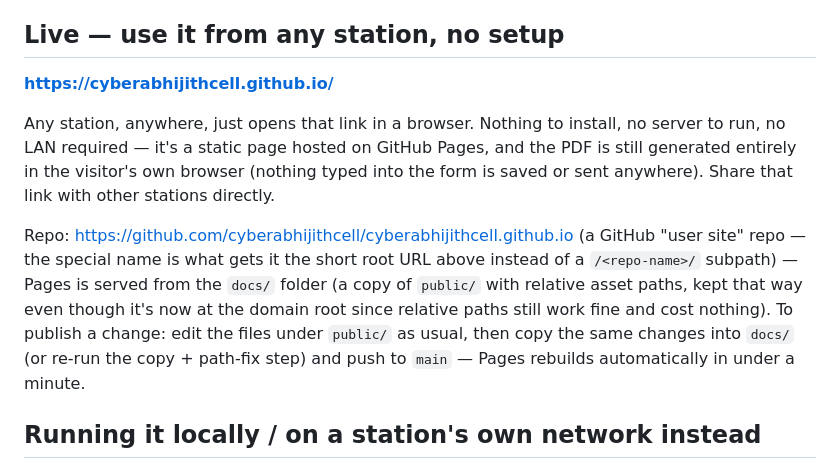
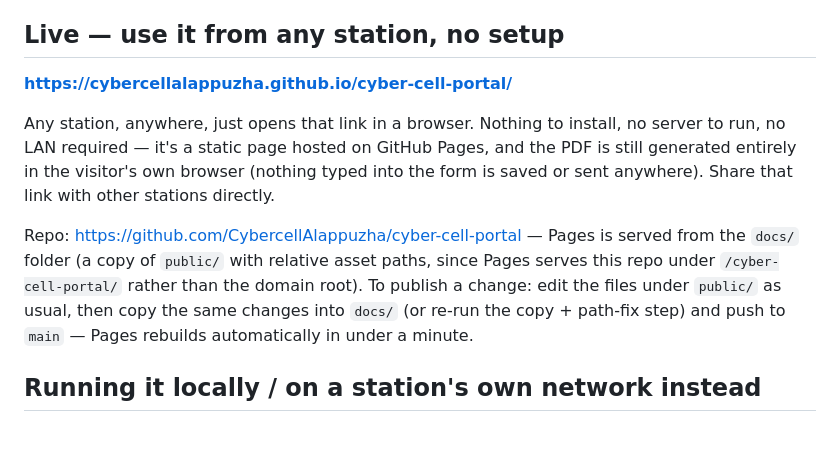
Before and after one commit to CybercellAlappuzha/cyber-cell-portal, a Markdown page: README.md, the part around the change. Rendered like a GitHub page; blank space fills up the shorter version.

Commit message:
Move to new account/URL: cybercellalappuzha.github.io/cyber-cell-portal
Rehosted under a new GitHub account (CybercellAlappuzha) to keep any
personal name out of the public URL. Same repo layout: docs/ still
serves the site.

Co-Authored-By: Claude Sonnet 5 <noreply@anthropic.com>
Claude-Session: https://claude.ai/code/session_01UBQBonk5r4PvFsqZqY4xJV

```diff
--- a/README.md
+++ b/README.md
@@ -8,21 +8,19 @@ nothing saved or sent anywhere by this app.
 
 ## Live — use it from any station, no setup
 
-**https://cyberabhijithcell.github.io/**
+**https://cybercellalappuzha.github.io/cyber-cell-portal/**
 
 Any station, anywhere, just opens that link in a browser. Nothing to install, no
 server to run, no LAN required — it's a static page hosted on GitHub Pages, and the
 PDF is still generated entirely in the visitor's own browser (nothing typed into the
 form is saved or sent anywhere). Share that link with other stations directly.
 
-Repo: https://github.com/cyberabhijithcell/cyberabhijithcell.github.io (a GitHub
-"user site" repo — the special name is what gets it the short root URL above instead
-of a `/<repo-name>/` subpath) — Pages is served from the `docs/` folder (a copy of
-`public/` with relative asset paths, kept that way even though it's now at the domain
-root since relative paths still work fine and cost nothing). To publish a change:
-edit the files under `public/` as usual, then copy the same changes into `docs/` (or
-re-run the copy + path-fix step) and push to `main` — Pages rebuilds automatically in
-under a minute.
+Repo: https://github.com/CybercellAlappuzha/cyber-cell-portal — Pages is
+served from the `docs/` folder (a copy of `public/` with relative asset paths, since
+Pages serves this repo under `/cyber-cell-portal/` rather than the domain root). To
+publish a change: edit the files under `public/` as usual, then copy the same changes
+into `docs/` (or re-run the copy + path-fix step) and push to `main` — Pages rebuilds
+automatically in under a minute.
 
 ## Running it locally / on a station's own network instead
 
```
